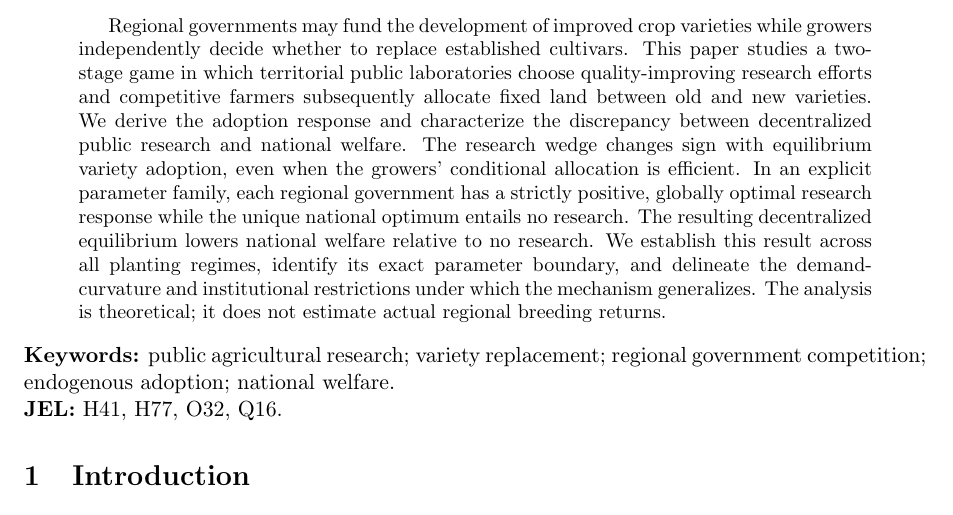
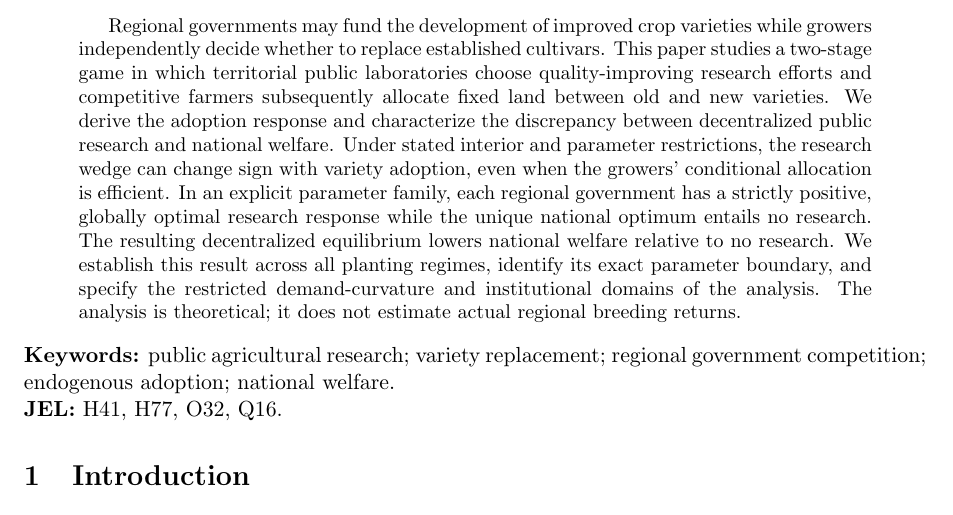
Before and after one commit to ryotamatsuki/regional-public-lab-research-diversification, a LaTeX paper (checkpoints/2026-10-25/32_stage10_manuscript/paper.tex): part of page 1 of 11, cut so that both start at the same text. Compiled offline with pdfLaTeX.

Commit message:
referee: constrain abstract to actual conditional P1 sign and restricted nonlinear scope

```diff
--- a/checkpoints/2026-10-25/32_stage10_manuscript/paper.tex
+++ b/checkpoints/2026-10-25/32_stage10_manuscript/paper.tex
@@ -12,7 +12,7 @@
 \begin{document}
 \maketitle
 \begin{abstract}
-Regional governments may fund the development of improved crop varieties while growers independently decide whether to replace established cultivars. This paper studies a two-stage game in which territorial public laboratories choose quality-improving research efforts and competitive farmers subsequently allocate fixed land between old and new varieties. We derive the adoption response and characterize the discrepancy between decentralized public research and national welfare. The research wedge changes sign with equilibrium variety adoption, even when the growers' conditional allocation is efficient. In an explicit parameter family, each regional government has a strictly positive, globally optimal research response while the unique national optimum entails no research. The resulting decentralized equilibrium lowers national welfare relative to no research. We establish this result across all planting regimes, identify its exact parameter boundary, and delineate the demand-curvature and institutional restrictions under which the mechanism generalizes. The analysis is theoretical; it does not estimate actual regional breeding returns.
+Regional governments may fund the development of improved crop varieties while growers independently decide whether to replace established cultivars. This paper studies a two-stage game in which territorial public laboratories choose quality-improving research efforts and competitive farmers subsequently allocate fixed land between old and new varieties. We derive the adoption response and characterize the discrepancy between decentralized public research and national welfare. Under stated interior and parameter restrictions, the research wedge can change sign with variety adoption, even when the growers' conditional allocation is efficient. In an explicit parameter family, each regional government has a strictly positive, globally optimal research response while the unique national optimum entails no research. The resulting decentralized equilibrium lowers national welfare relative to no research. We establish this result across all planting regimes, identify its exact parameter boundary, and specify the restricted demand-curvature and institutional domains of the analysis. The analysis is theoretical; it does not estimate actual regional breeding returns.
 \end{abstract}
 
 \noindent\textbf{Keywords:} public agricultural research; variety replacement; regional government competition; endogenous adoption; national welfare.\\
```
